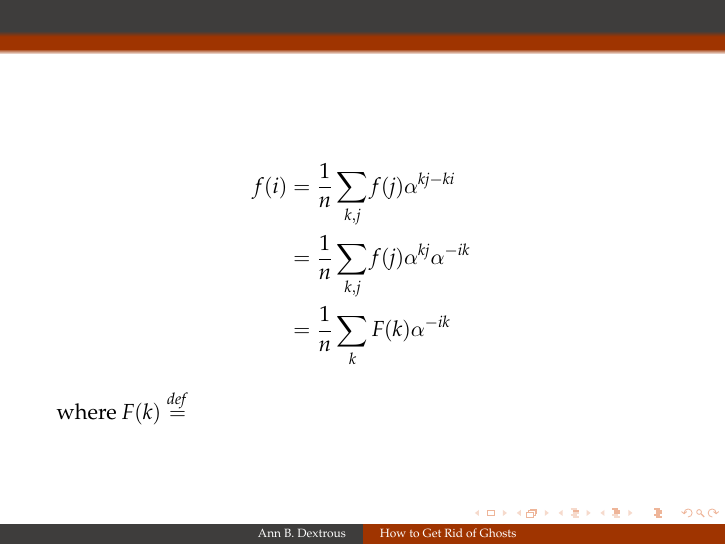
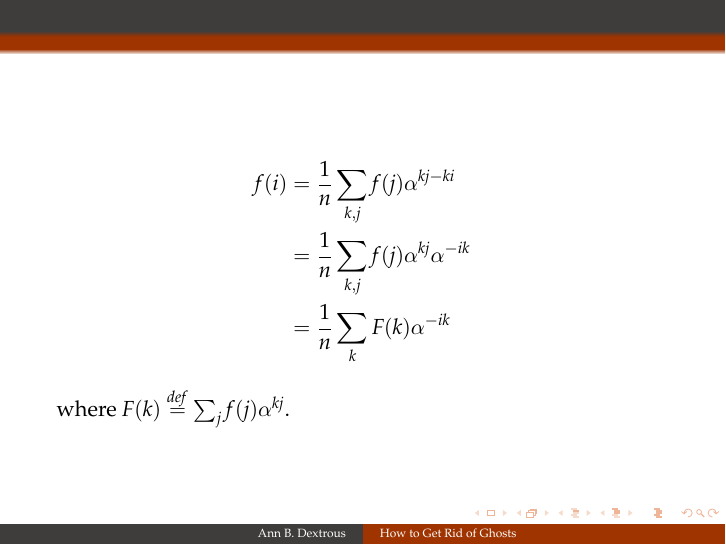
Before and after one commit to ppppbamzy/notes-on-NTT, LaTeX slides (ntt.tex): page 2 of 2. Compiled offline with pdfLaTeX.

Commit message:
Update ntt.tex

```diff
--- a/ntt.tex
+++ b/ntt.tex
@@ -141,7 +141,7 @@ f(i) & = \frac{1}{n}\sum_{k,j}{f(j)\alpha^{kj-ki}} \\
 	 & = \frac{1}{n}\sum_{k,j}{f(j)\alpha^{kj}\alpha^{-ik}} \\
 	 & = \frac{1}{n}\sum_{k}{F(k)\alpha^{-ik}}
 \end{align*}
-where $F(k) \overset{def}{=}$
+where $F(k) \overset{def}{=} \sum_{j}{f(j)\alpha^{kj}}$.
 \end{frame}
 
 
```
